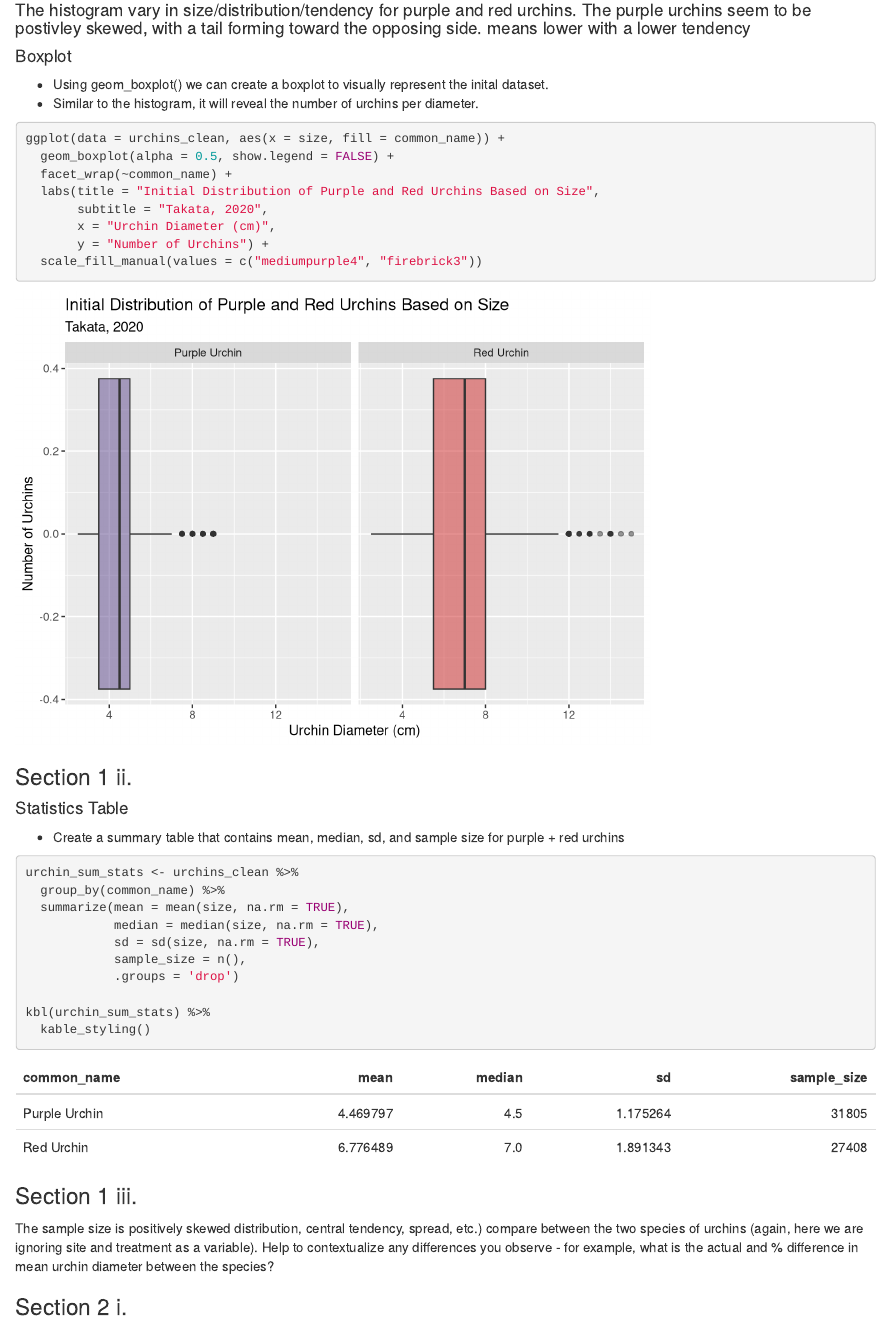
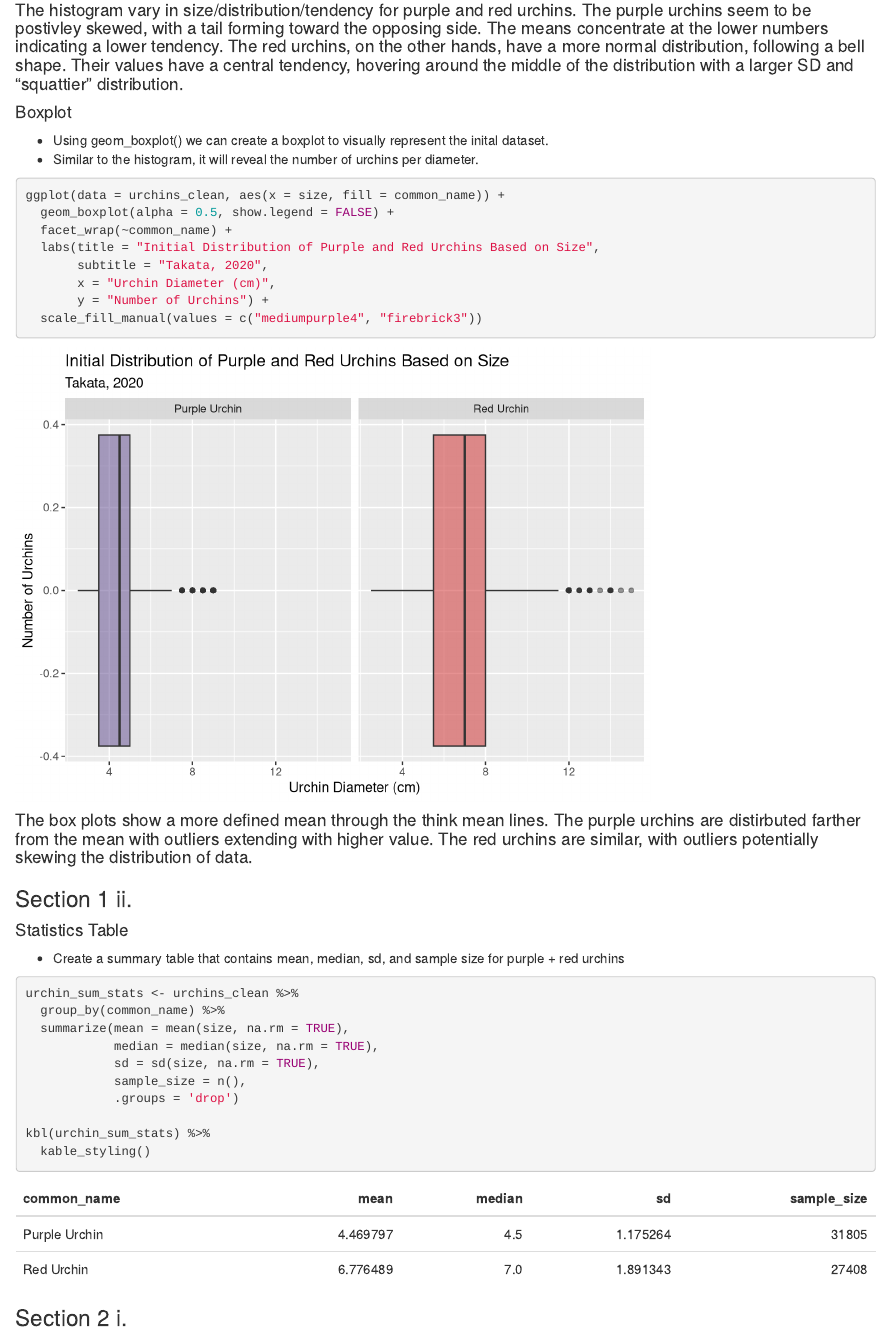
Before and after one commit to cattakata/a3-task3-task4-ckkt, an R Markdown document (src/a3_task3_cattakata.Rmd): the page in a window 1100 px wide, from 1330 px down. Rendered offline with R 4.5, knitr and Pandoc, with nearby package versions; column names are cleaned by a stand-in for the janitor package.

Commit message:
final commit task 3

````diff
--- a/src/a3_task3_cattakata.Rmd
+++ b/src/a3_task3_cattakata.Rmd
@@ -46,7 +46,7 @@ ggplot(data = urchins_clean, aes(x = size, fill = common_name)) +
   scale_fill_manual(values = c("mediumpurple4", "firebrick3")) +
   theme_light()
 ```
-#### The histogram vary in size/distribution/tendency for purple and red urchins. The purple urchins seem to be postivley skewed, with a tail forming toward the opposing side. means lower with a lower tendency
+#### The histogram vary in size/distribution/tendency for purple and red urchins. The purple urchins seem to be postivley skewed, with a tail forming toward the opposing side. The means concentrate at the lower numbers indicating a lower tendency. The red urchins, on the other hands, have a more normal distribution, following a bell shape. Their values have a central tendency, hovering around the middle of the distribution with a larger SD and "squattier" distribution.
 
 
 
@@ -64,6 +64,9 @@ ggplot(data = urchins_clean, aes(x = size, fill = common_name)) +
   scale_fill_manual(values = c("mediumpurple4", "firebrick3"))
 ```
 
+#### The box plots show a more defined mean through the think mean lines. The purple urchins are distirbuted farther from the mean with outliers extending with higher value. The red urchins are similar, with outliers potentially skewing the distribution of data.
+
+
 ### Section 1 ii.
 #### Statistics Table
 - Create a summary table that contains mean, median, sd, and sample size for purple + red urchins
@@ -80,9 +83,6 @@ urchin_sum_stats <- urchins_clean %>%
 kbl(urchin_sum_stats) %>%
   kable_styling()
 ```
-
-### Section 1 iii.
-The sample size is positively skewed distribution, central tendency, spread, etc.) compare between the two species of urchins (again, here we are ignoring site and treatment as a variable). Help to contextualize any differences you observe - for example, what is the actual and % difference in mean urchin diameter between the species?
 
 
 ### Section 2 i.
````
Also changed, not shown: src/a3_task3_cattakata.html.
